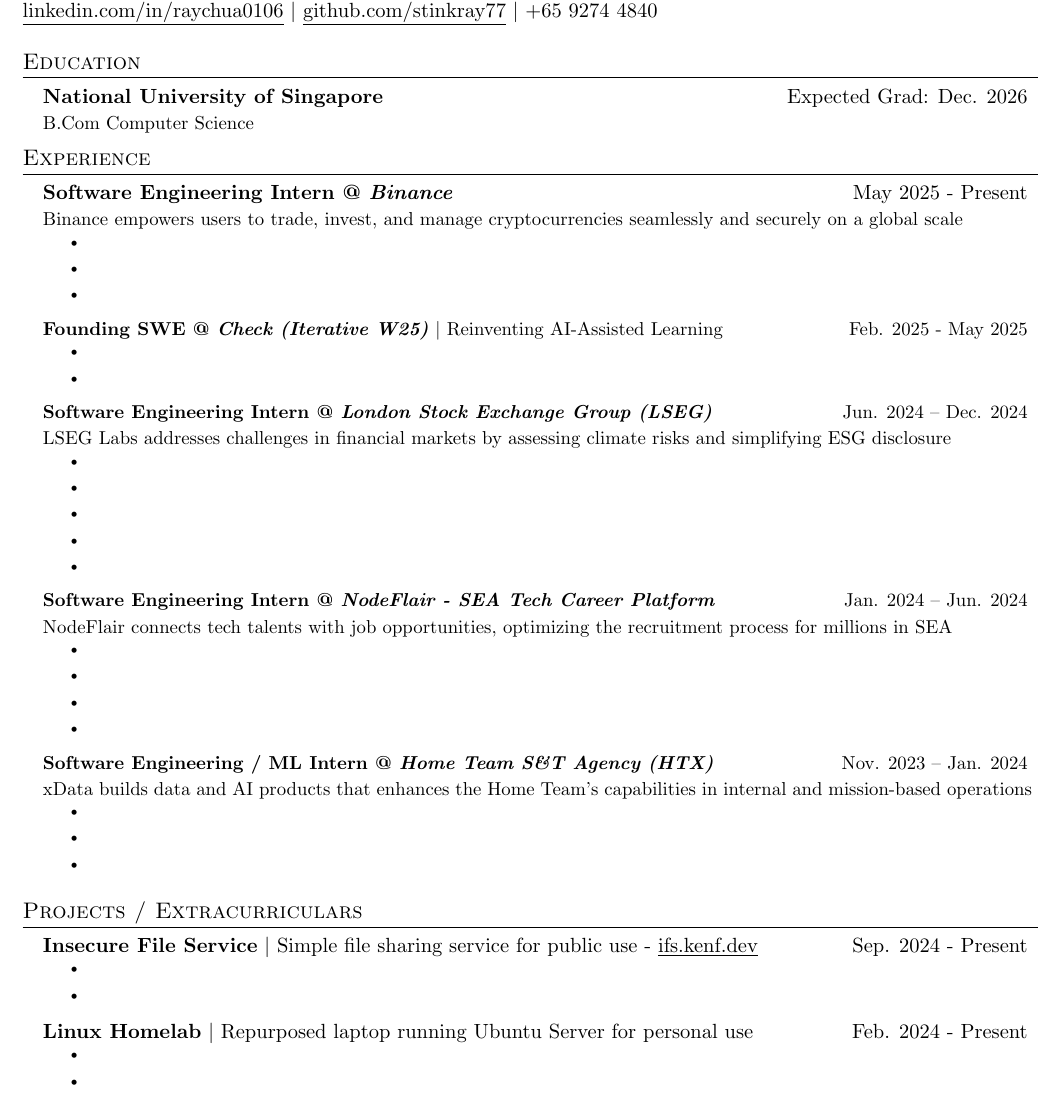
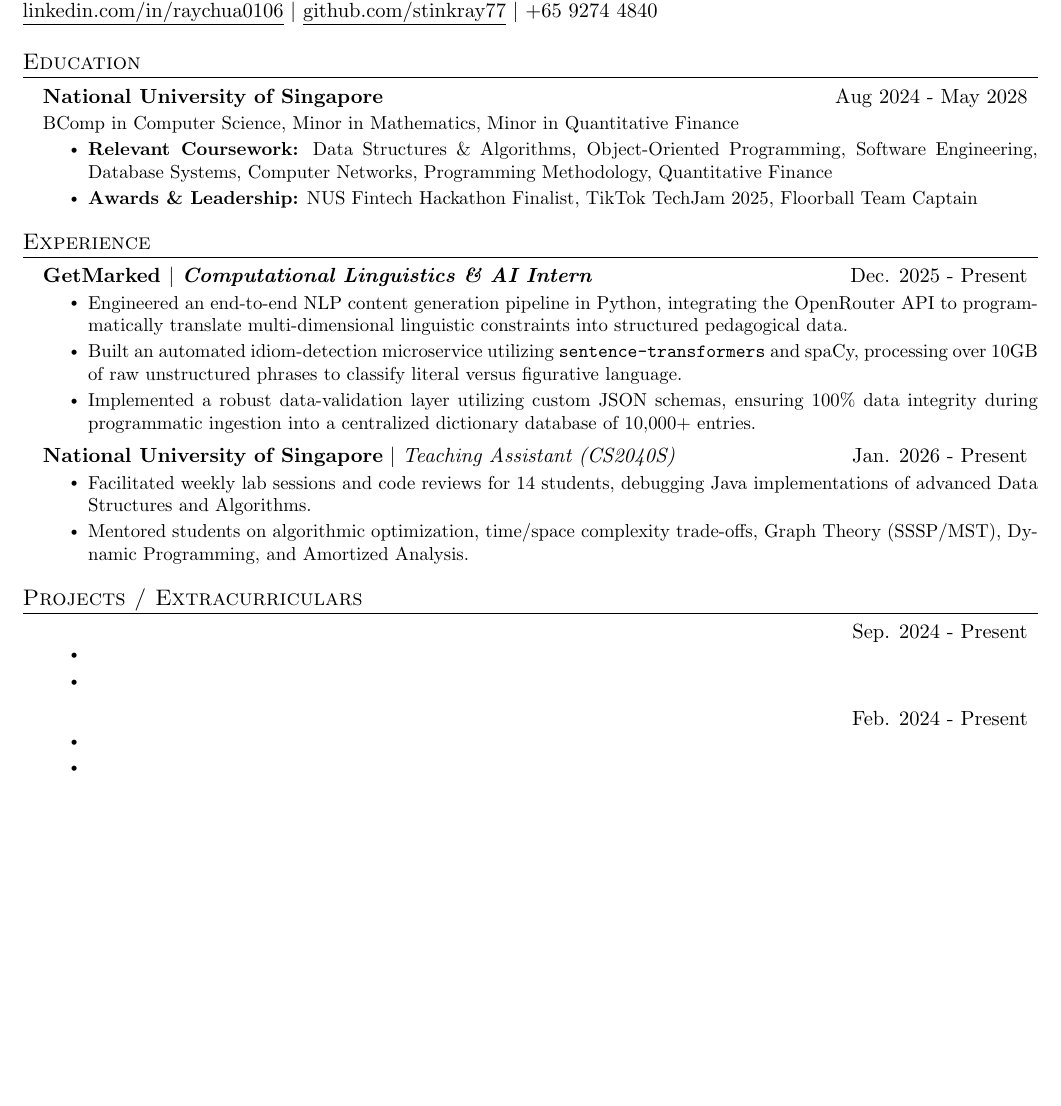
Before and after one commit to stinkray77/resume, a LaTeX CV (resume.tex): part of the page, cut so that both start at the same text, the shorter picture padded with empty space. Compiled offline with pdfLaTeX.

Commit message:
Add information to Education section

```diff
--- a/resume.tex
+++ b/resume.tex
@@ -18,11 +18,12 @@
   \section{Education}
   \resumeSubHeadingListStart
 
-  \resumeSubheading{\textbf{National University of Singapore}}{Expected Grad: Dec. 2026}
-  \resumeDescription{B.Com Computer Science}
-
-  % \resumeSubheading{\textbf{Hwa Chong Institution}}{2015 - 2021}
-  % \resumeDescription{GCE A-Levels (PCME with H3 Physics) $|$ 90 RP with H3 Distinction}
+  \resumeSubheading{\textbf{National University of Singapore}}{Aug 2024 - May 2028}
+  \resumeDescription{BComp in Computer Science, Minor in Mathematics, Minor in Quantitative Finance}
+  \resumeItemListStart
+  \resumeItem{\textbf{Relevant Coursework:} Data Structures \& Algorithms, Object-Oriented Programming, Software Engineering, Database Systems, Computer Networks, Programming Methodology, Quantitative Finance}
+  \resumeItem{\textbf{Awards \& Leadership:} NUS Fintech Hackathon Finalist, TikTok TechJam 2025, Floorball Team Captain}
+  \resumeItemListEnd
 
   \resumeSubHeadingListEnd
   % END OF SECTION %
@@ -32,45 +33,17 @@
   \section{Experience}
   \resumeSubHeadingListStart
 
-  \resumeSubheading{\textbf{Software Engineering Intern @ \textit{Binance}}}{May 2025 - Present}
-  \resumeDescription{Binance empowers users to trade, invest, and manage cryptocurrencies seamlessly and securely on a global scale}
+  \resumeSubheading{\textbf{GetMarked $|$ \emph{Computational Linguistics \& AI Intern}}}{Dec. 2025 - Present}
   \resumeItemListStart
-  \resumeItem{}
-  \resumeItem{}
-  \resumeItem{}
+  \resumeItem{Engineered an end-to-end NLP content generation pipeline in Python, integrating the OpenRouter API to programmatically translate multi-dimensional linguistic constraints into structured pedagogical data.}
+  \resumeItem{Built an automated idiom-detection microservice utilizing \texttt{sentence-transformers} and spaCy, processing over 10GB of raw unstructured phrases to classify literal versus figurative language.}
+  \resumeItem{Implemented a robust data-validation layer utilizing custom JSON schemas, ensuring 100\% data integrity during programmatic ingestion into a centralized dictionary database of 10,000+ entries.}
   \resumeItemListEnd
 
-  \resumeSubheading{\textbf{Founding SWE @ \textit{Check (Iterative W25)}} $|$ Reinventing AI-Assisted Learning}{Feb. 2025 - May 2025}
+  \resumeSubheading{\textbf{National University of Singapore} $|$ \emph{Teaching Assistant (CS2040S)}}{Jan. 2026 - Present}
   \resumeItemListStart
-  \resumeItem{}
-  \resumeItem{}
-  \resumeItemListEnd
-
-  \resumeSubheading{\textbf{Software Engineering Intern @ \textit{London Stock Exchange Group (LSEG)}}}{Jun. 2024 -- Dec. 2024}
-  \resumeDescription{LSEG Labs addresses challenges in financial markets by assessing climate risks and simplifying ESG disclosure}
-  \resumeItemListStart
-  \resumeItem{}
-  \resumeItem{}
-  \resumeItem{}
-  \resumeItem{}
-  \resumeItem{}
-  \resumeItemListEnd
-
-  \resumeSubheading{\textbf{Software Engineering Intern @ \textit{NodeFlair - SEA Tech Career Platform}}}{Jan. 2024 -- Jun. 2024}
-  \resumeDescription{NodeFlair connects tech talents with job opportunities, optimizing the recruitment process for millions in SEA}
-  \resumeItemListStart
-  \resumeItem{}
-  \resumeItem{}
-  \resumeItem{}
-  \resumeItem{}
-  \resumeItemListEnd
-
-  \resumeSubheading{\textbf{Software Engineering / ML Intern @ \textit{Home Team S\&T Agency (HTX)}}}{Nov. 2023 -- Jan. 2024}
-  \resumeDescription{xData builds data and AI products that enhances the Home Team's capabilities in internal and mission-based operations}
-  \resumeItemListStart
-  \resumeItem{}
-  \resumeItem{}
-  \resumeItem{}
+  \resumeItem{Facilitated weekly lab sessions and code reviews for 14 students, debugging Java implementations of advanced Data Structures and Algorithms.}
+  \resumeItem{Mentored students on algorithmic optimization, time/space complexity trade-offs, Graph Theory (SSSP/MST), Dynamic Programming, and Amortized Analysis.}
   \resumeItemListEnd
 
   \resumeSubHeadingListEnd
@@ -81,13 +54,13 @@
   \section{Projects / Extracurriculars}
   \resumeSubHeadingListStart
 
-  \resumeSubheading{\textbf{Insecure File Service} $|$ Simple file sharing service for public use - \href{http://ifs.kenf.dev/}{\underline{ifs.kenf.dev}}}{Sep. 2024 - Present}
+  \resumeSubheading{\textbf{} \href{}{}}{Sep. 2024 - Present}
   \resumeItemListStart
   \resumeItem{}
   \resumeItem{}
   \resumeItemListEnd
 
-  \resumeSubheading{\textbf{Linux Homelab} $|$ Repurposed laptop running Ubuntu Server for personal use}{Feb. 2024 - Present}
+  \resumeSubheading{\textbf{}}{Feb. 2024 - Present}
   \resumeItemListStart
   \resumeItem{}
   \resumeItem{}
```
